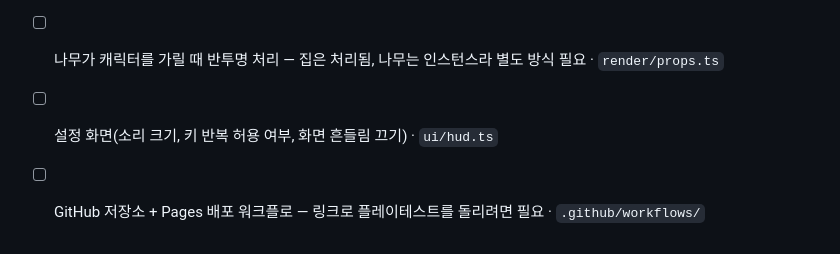
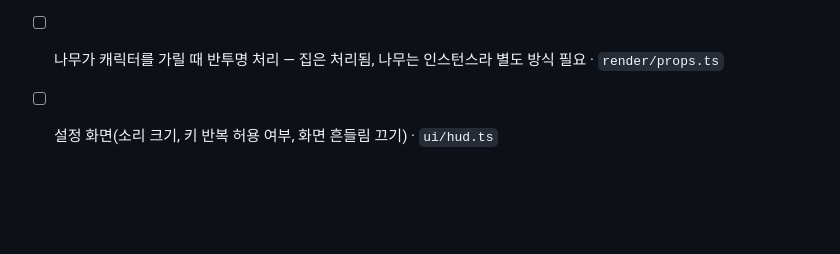
Before and after one commit to jeiel85/street-type-fight, a Markdown page: BACKLOG.md, the part around the change. GitHub-like rendering; blank space fills up the shorter version.

```diff
--- a/BACKLOG.md
+++ b/BACKLOG.md
@@ -17,4 +17,3 @@
 - [ ] 봇 길찾기 개선 — 지금은 개울 다리 경유 + 끼임 시 옆걸음 정도라 집 모서리에서 잠깐 멈출 수 있음 · `sim/bot.ts`
 - [ ] 나무가 캐릭터를 가릴 때 반투명 처리 — 집은 처리됨, 나무는 인스턴스라 별도 방식 필요 · `render/props.ts`
 - [ ] 설정 화면(소리 크기, 키 반복 허용 여부, 화면 흔들림 끄기) · `ui/hud.ts`
-- [ ] GitHub 저장소 + Pages 배포 워크플로 — 링크로 플레이테스트를 돌리려면 필요 · `.github/workflows/`
```
Also changed, not shown: CHANGELOG.md (added, +19 -0 lines), README.md (+26 -3 lines), public/og.png (added), 7 other files.
